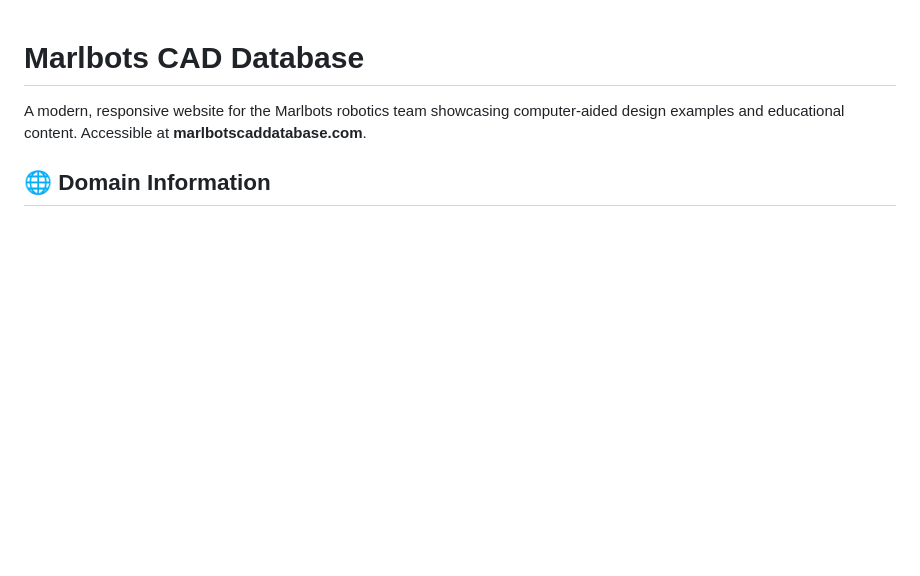
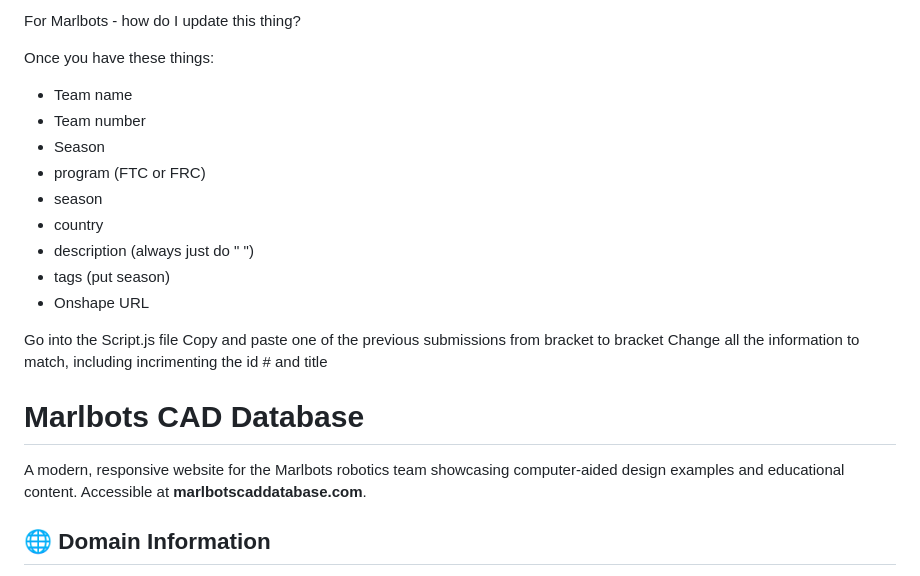
Before and after one commit to marlbotsftc3526/CADdatabase, a Markdown page: README.md, the part around the change. Drawn GitHub-style; blank space fills up the shorter version.

Commit message:
Updated with updating things

```diff
--- a/README.md
+++ b/README.md
@@ -1,3 +1,24 @@
+For Marlbots - how do I update this thing?
+
+Once you have these things:
+- Team name
+- Team number
+- Season
+- program (FTC or FRC)
+- season
+- country
+- description (always just do " ")
+- tags (put season)
+- Onshape URL
+
+
+Go into the Script.js file
+Copy and paste one of the previous submissions from bracket to bracket
+Change all the information to match, including incrimenting the id # and title
+
+
+
+
 # Marlbots CAD Database
 
 A modern, responsive website for the Marlbots robotics team showcasing computer-aided design examples and educational content. Accessible at **marlbotscaddatabase.com**.
```
